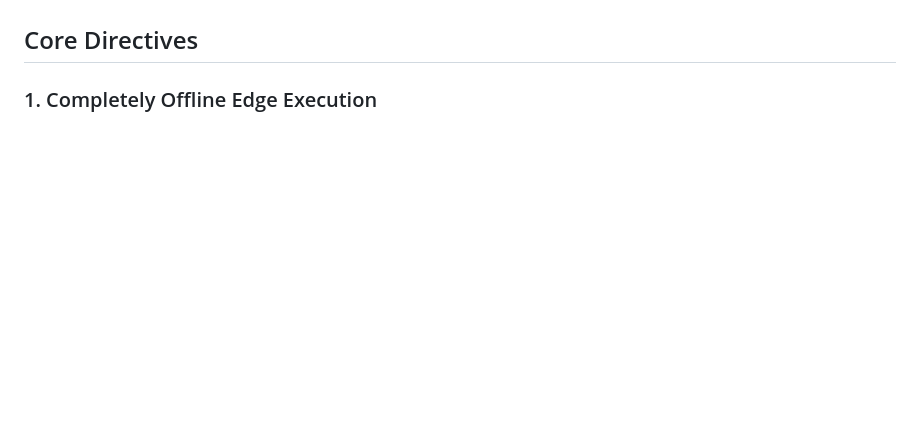
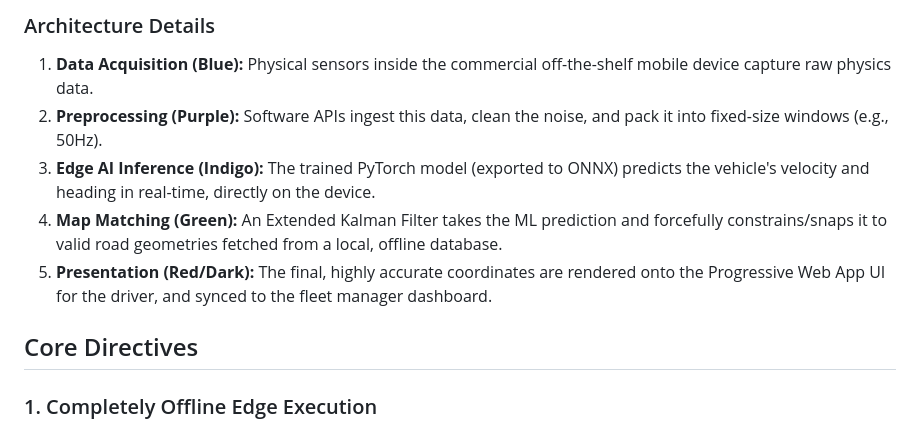
Before and after one commit to dr5t/NAVIGATORS, a Markdown page: README.md, the part around one of its changes. Drawn GitHub-style; blank space fills up the shorter version.

Commit message:
docs: Add detailed process flow architecture diagram to README

```diff
--- a/README.md
+++ b/README.md
@@ -14,3 +75,9 @@ This project implements smartphone IMU navigation, a TCN velocity model, and a 1
+### Architecture Details
+1. **Data Acquisition (Blue):** Physical sensors inside the commercial off-the-shelf mobile device capture raw physics data.
+2. **Preprocessing (Purple):** Software APIs ingest this data, clean the noise, and pack it into fixed-size windows (e.g., 50Hz).
+3. **Edge AI Inference (Indigo):** The trained PyTorch model (exported to ONNX) predicts the vehicle's velocity and heading in real-time, directly on the device.
+4. **Map Matching (Green):** An Extended Kalman Filter takes the ML prediction and forcefully constrains/snaps it to valid road geometries fetched from a local, offline database.
+5. **Presentation (Red/Dark):** The final, highly accurate coordinates are rendered onto the Progressive Web App UI for the driver, and synced to the fleet manager dashboard.
 
 ## Core Directives
 
```
Also changed, not shown: other parts of README.md (+61 -0 lines).
